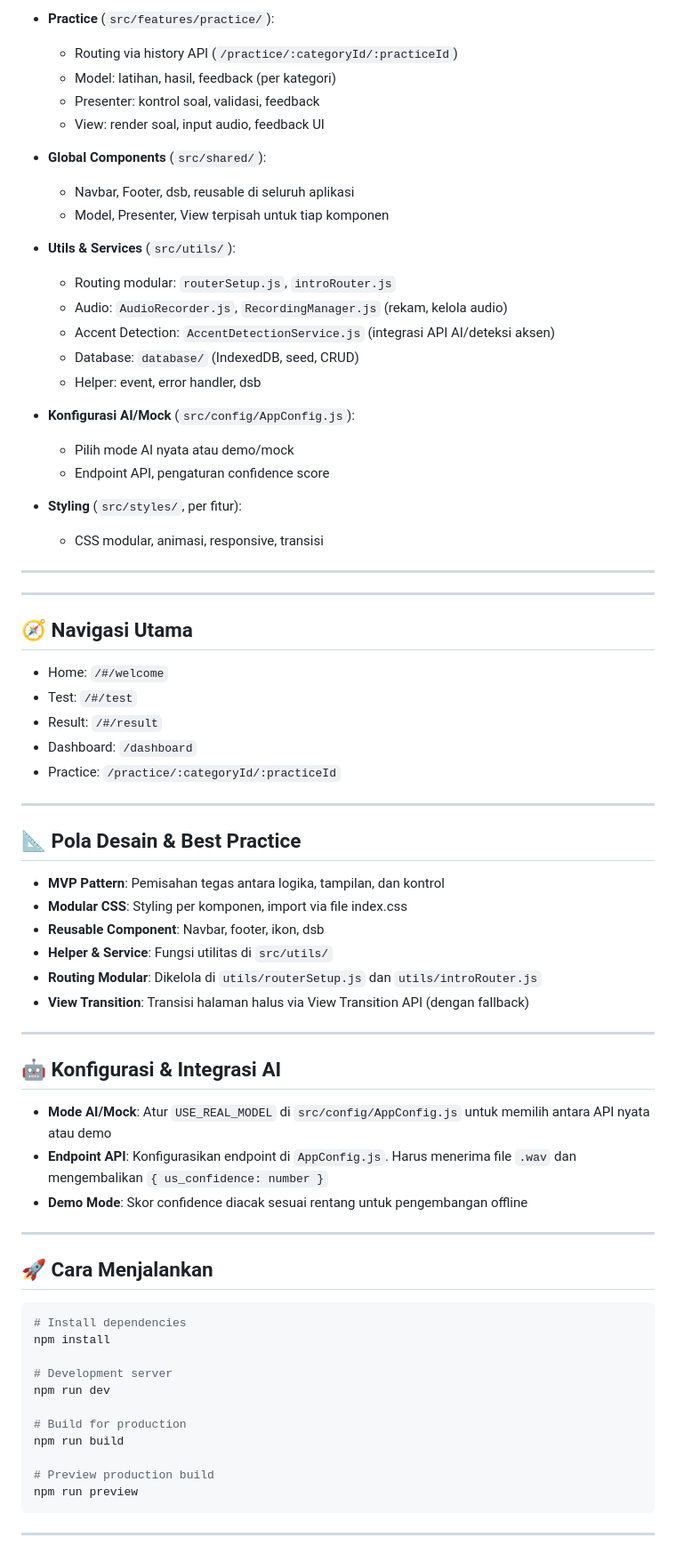
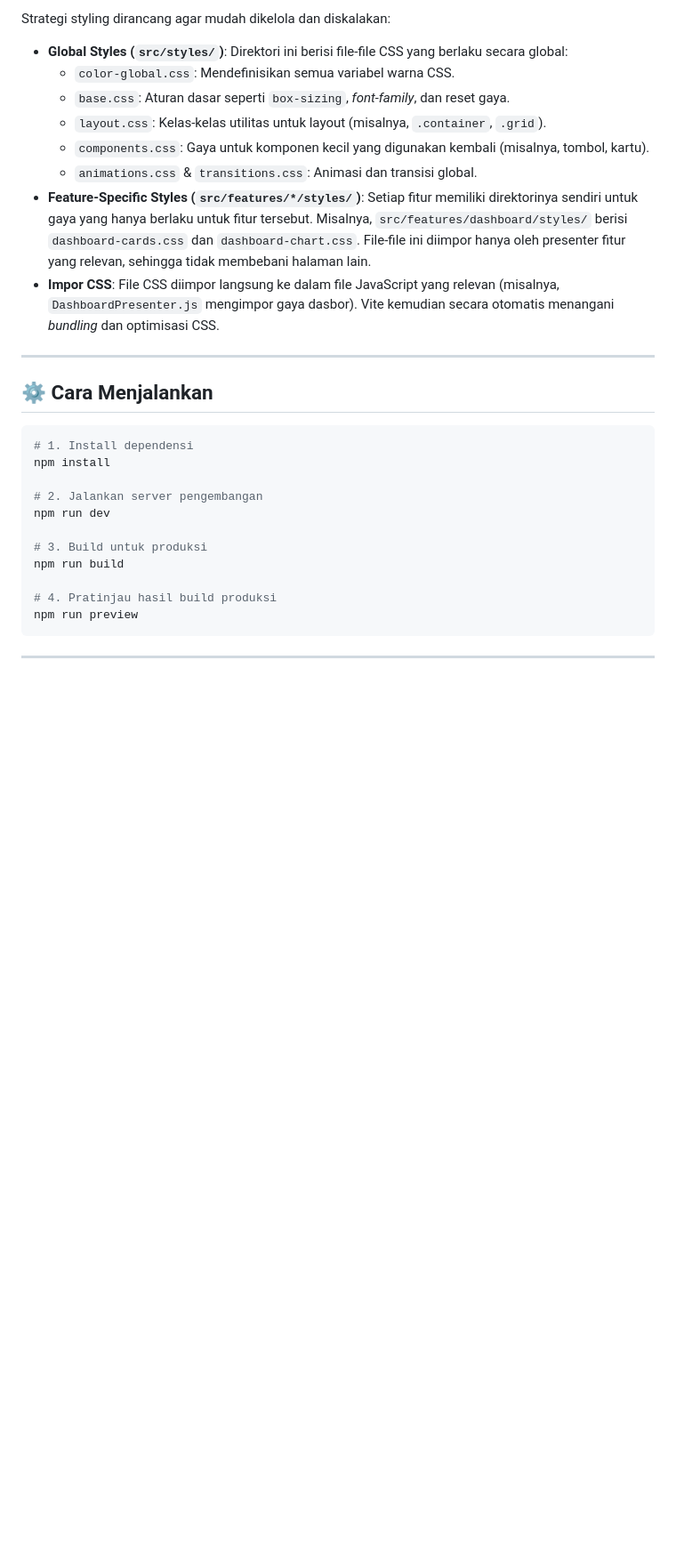
Before and after one commit to Chhrone/av-frontend, a Markdown page: README.md, the part around the change printed below. Shown: that part at 89% size. Rendered like a GitHub page; blank space fills up the shorter version.

````diff
--- a/README.md
+++ b/README.md
@@ -108,73 +212,28 @@ src/
-- **Practice** (`src/features/practice/`):
-  - Routing via history API (`/practice/:categoryId/:practiceId`)
-  - Model: latihan, hasil, feedback (per kategori)
-  - Presenter: kontrol soal, validasi, feedback
-  - View: render soal, input audio, feedback UI
-
-- **Global Components** (`src/shared/`):
-  - Navbar, Footer, dsb, reusable di seluruh aplikasi
-  - Model, Presenter, View terpisah untuk tiap komponen
-
-- **Utils & Services** (`src/utils/`):
-  - Routing modular: `routerSetup.js`, `introRouter.js`
-  - Audio: `AudioRecorder.js`, `RecordingManager.js` (rekam, kelola audio)
-  - Accent Detection: `AccentDetectionService.js` (integrasi API AI/deteksi aksen)
-  - Database: `database/` (IndexedDB, seed, CRUD)
-  - Helper: event, error handler, dsb
-
-- **Konfigurasi AI/Mock** (`src/config/AppConfig.js`):
-  - Pilih mode AI nyata atau demo/mock
-  - Endpoint API, pengaturan confidence score
-
-- **Styling** (`src/styles/`, per fitur):
-  - CSS modular, animasi, responsive, transisi
+Strategi styling dirancang agar mudah dikelola dan diskalakan:
+- **Global Styles (`src/styles/`)**: Direktori ini berisi file-file CSS yang berlaku secara global:
+    - `color-global.css`: Mendefinisikan semua variabel warna CSS.
+    - `base.css`: Aturan dasar seperti `box-sizing`, *font-family*, dan reset gaya.
+    - `layout.css`: Kelas-kelas utilitas untuk layout (misalnya, `.container`, `.grid`).
+    - `components.css`: Gaya untuk komponen kecil yang digunakan kembali (misalnya, tombol, kartu).
+    - `animations.css` & `transitions.css`: Animasi dan transisi global.
+- **Feature-Specific Styles (`src/features/*/styles/`)**: Setiap fitur memiliki direktorinya sendiri untuk gaya yang hanya berlaku untuk fitur tersebut. Misalnya, `src/features/dashboard/styles/` berisi `dashboard-cards.css` dan `dashboard-chart.css`. File-file ini diimpor hanya oleh presenter fitur yang relevan, sehingga tidak membebani halaman lain.
+- **Impor CSS**: File CSS diimpor langsung ke dalam file JavaScript yang relevan (misalnya, `DashboardPresenter.js` mengimpor gaya dasbor). Vite kemudian secara otomatis menangani *bundling* dan optimisasi CSS.
 
 ---
 
----
-
-## 🧭 Navigasi Utama
-
-- Home: `/#/welcome`
-- Test: `/#/test`
-- Result: `/#/result`
-- Dashboard: `/dashboard`
-- Practice: `/practice/:categoryId/:practiceId`
-
----
-
-## 📐 Pola Desain & Best Practice
-
-- **MVP Pattern**: Pemisahan tegas antara logika, tampilan, dan kontrol
-- **Modular CSS**: Styling per komponen, import via file index.css
-- **Reusable Component**: Navbar, footer, ikon, dsb
-- **Helper & Service**: Fungsi utilitas di `src/utils/`
-- **Routing Modular**: Dikelola di `utils/routerSetup.js` dan `utils/introRouter.js`
-- **View Transition**: Transisi halaman halus via View Transition API (dengan fallback)
-
----
-
-## 🤖 Konfigurasi & Integrasi AI
-
-- **Mode AI/Mock**: Atur `USE_REAL_MODEL` di `src/config/AppConfig.js` untuk memilih antara API nyata atau demo
-- **Endpoint API**: Konfigurasikan endpoint di `AppConfig.js`. Harus menerima file `.wav` dan mengembalikan `{ us_confidence: number }`
-- **Demo Mode**: Skor confidence diacak sesuai rentang untuk pengembangan offline
-
----
-
-## 🚀 Cara Menjalankan
+## ⚙️ Cara Menjalankan
 
 ```bash
-# Install dependencies
+# 1. Install dependensi
 npm install
 
-# Development server
+# 2. Jalankan server pengembangan
 npm run dev
 
-# Build for production
+# 3. Build untuk produksi
 npm run build
 
-# Preview production build
+# 4. Pratinjau hasil build produksi
 npm run preview
 ```
 
````
Also changed, not shown: other parts of README.md (+180 -104 lines).
